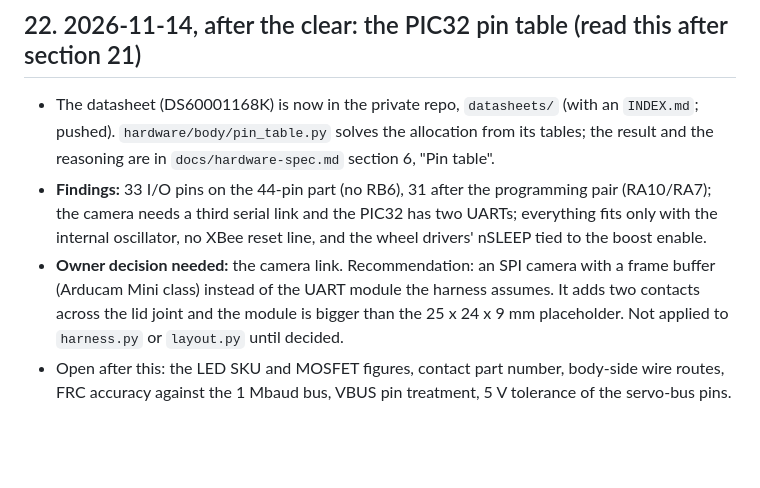
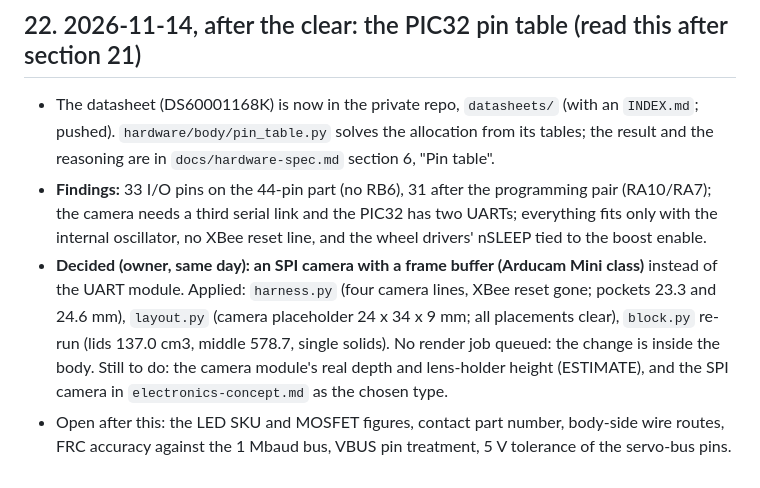
Before and after one commit to jacob-rn-wallace/jpl-nanorover, a Markdown page: docs/handover.md, the part around the change. Drawn GitHub-style; blank space fills up the shorter version.

```diff
--- a/docs/handover.md
+++ b/docs/handover.md
@@ -274,5 +274,5 @@ The map of the work since section 20 was written; each item has its own bullet a
 
 - The datasheet (DS60001168K) is now in the private repo, `datasheets/` (with an `INDEX.md`; pushed). `hardware/body/pin_table.py` solves the allocation from its tables; the result and the reasoning are in `docs/hardware-spec.md` section 6, "Pin table".
 - **Findings:** 33 I/O pins on the 44-pin part (no RB6), 31 after the programming pair (RA10/RA7); the camera needs a third serial link and the PIC32 has two UARTs; everything fits only with the internal oscillator, no XBee reset line, and the wheel drivers' nSLEEP tied to the boost enable.
-- **Owner decision needed:** the camera link. Recommendation: an SPI camera with a frame buffer (Arducam Mini class) instead of the UART module the harness assumes. It adds two contacts across the lid joint and the module is bigger than the 25 x 24 x 9 mm placeholder. Not applied to `harness.py` or `layout.py` until decided.
+- **Decided (owner, same day): an SPI camera with a frame buffer (Arducam Mini class)** instead of the UART module. Applied: `harness.py` (four camera lines, XBee reset gone; pockets 23.3 and 24.6 mm), `layout.py` (camera placeholder 24 x 34 x 9 mm; all placements clear), `block.py` re-run (lids 137.0 cm3, middle 578.7, single solids). No render job queued: the change is inside the body. Still to do: the camera module's real depth and lens-holder height (ESTIMATE), and the SPI camera in `electronics-concept.md` as the chosen type.
 - Open after this: the LED SKU and MOSFET figures, contact part number, body-side wire routes, FRC accuracy against the 1 Mbaud bus, VBUS pin treatment, 5 V tolerance of the servo-bus pins.
```
Also changed, not shown: docs/hardware-spec.md (+1 -1 lines), docs/images/body-layout.png, 6 other files.
